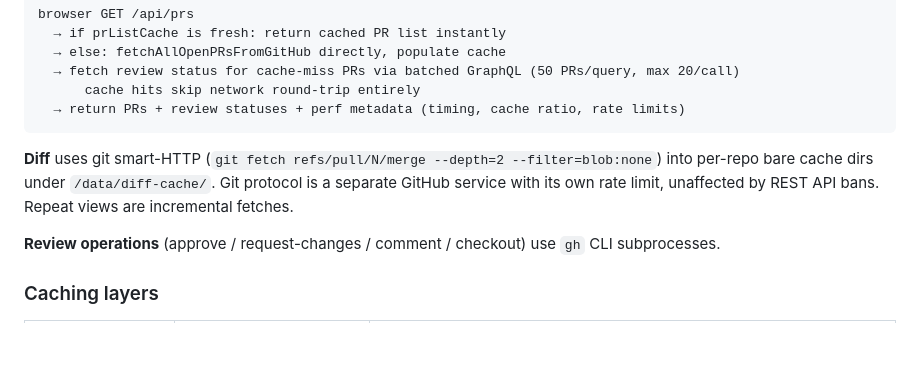
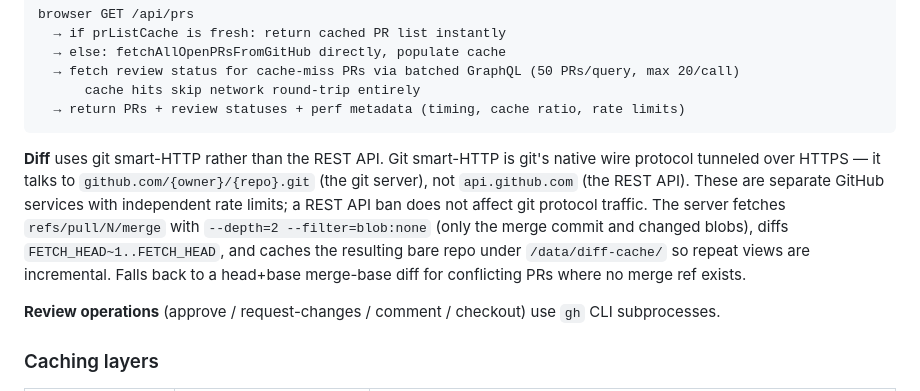
Before and after one commit to slmingol/pr-dashboard, a Markdown page: README.md, the part around the change. GitHub-like rendering; blank space fills up the shorter version.

Commit message:
docs: explain git smart-HTTP vs REST API for diff fetching
Co-Authored-By: Claude Sonnet 4.6 <noreply@anthropic.com>

````diff
--- a/README.md
+++ b/README.md
@@ -296,7 +296,7 @@ browser GET /api/prs
   → return PRs + review statuses + perf metadata (timing, cache ratio, rate limits)
 ```
 
-**Diff** uses git smart-HTTP (`git fetch refs/pull/N/merge --depth=2 --filter=blob:none`) into per-repo bare cache dirs under `/data/diff-cache/`. Git protocol is a separate GitHub service with its own rate limit, unaffected by REST API bans. Repeat views are incremental fetches.
+**Diff** uses git smart-HTTP rather than the REST API. Git smart-HTTP is git's native wire protocol tunneled over HTTPS — it talks to `github.com/{owner}/{repo}.git` (the git server), not `api.github.com` (the REST API). These are separate GitHub services with independent rate limits; a REST API ban does not affect git protocol traffic. The server fetches `refs/pull/N/merge` with `--depth=2 --filter=blob:none` (only the merge commit and changed blobs), diffs `FETCH_HEAD~1..FETCH_HEAD`, and caches the resulting bare repo under `/data/diff-cache/` so repeat views are incremental. Falls back to a head+base merge-base diff for conflicting PRs where no merge ref exists.
 
 **Review operations** (approve / request-changes / comment / checkout) use `gh` CLI subprocesses.
 
````
